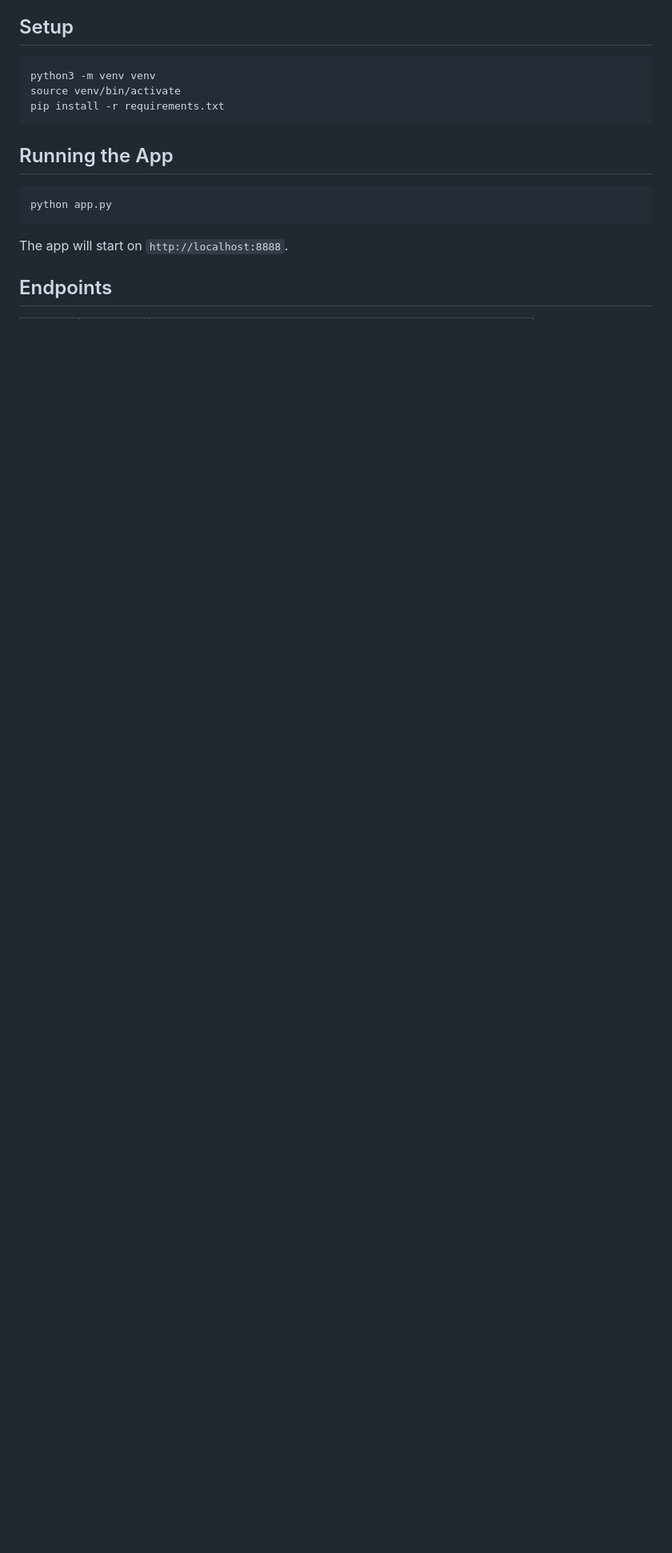
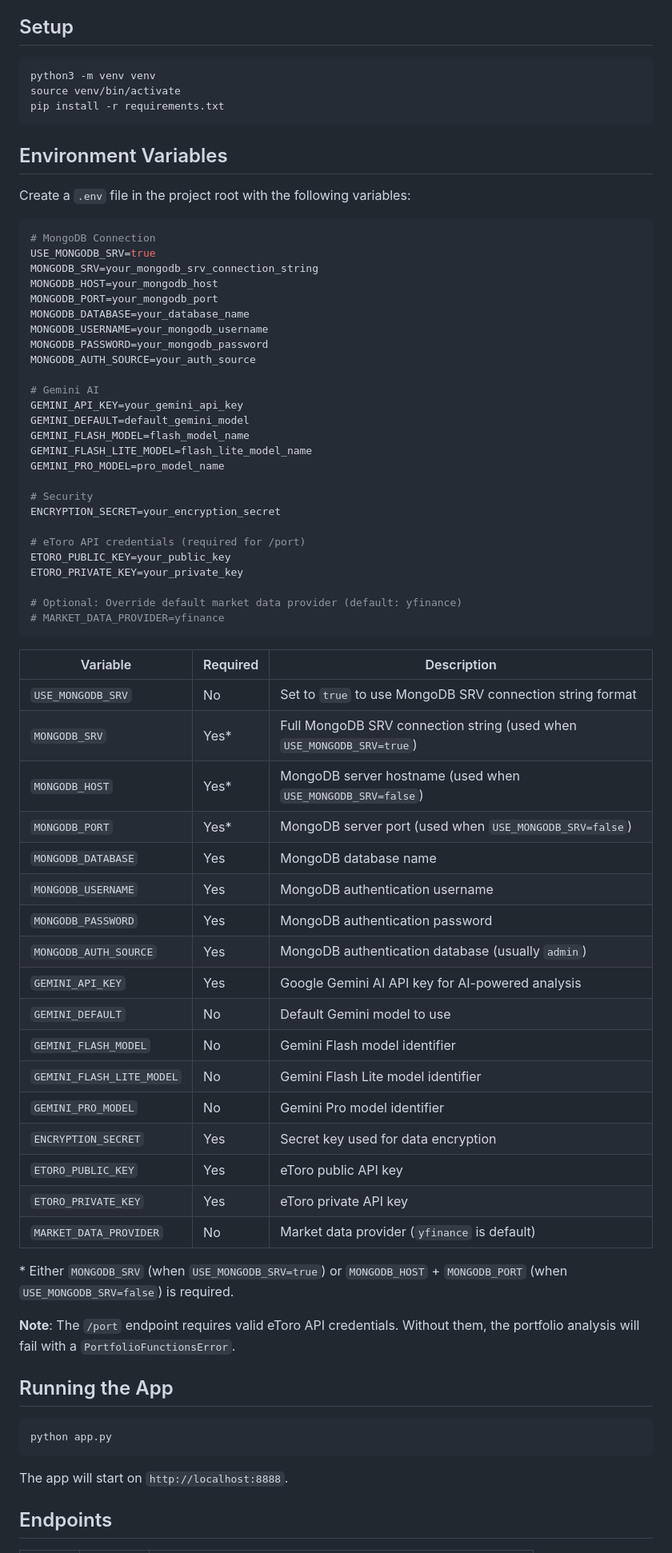
Before and after one commit to AlphaSentra/alphasentra-functions, a Markdown page: README.md, the part around one of its changes. Shown at 80% size. GitHub-like rendering; blank space fills up the shorter version.

````diff
--- a/README.md
+++ b/README.md
@@ -18,6 +21,63 @@ python3 -m venv venv
 source venv/bin/activate
 pip install -r requirements.txt
 ```
+
+## Environment Variables
+
+Create a `.env` file in the project root with the following variables:
+
+```env
+# MongoDB Connection
+USE_MONGODB_SRV=true
+MONGODB_SRV=your_mongodb_srv_connection_string
+MONGODB_HOST=your_mongodb_host
+MONGODB_PORT=your_mongodb_port
+MONGODB_DATABASE=your_database_name
+MONGODB_USERNAME=your_mongodb_username
+MONGODB_PASSWORD=your_mongodb_password
+MONGODB_AUTH_SOURCE=your_auth_source
+
+# Gemini AI
+GEMINI_API_KEY=your_gemini_api_key
+GEMINI_DEFAULT=default_gemini_model
+GEMINI_FLASH_MODEL=flash_model_name
+GEMINI_FLASH_LITE_MODEL=flash_lite_model_name
+GEMINI_PRO_MODEL=pro_model_name
+
+# Security
+ENCRYPTION_SECRET=your_encryption_secret
+
+# eToro API credentials (required for /port)
+ETORO_PUBLIC_KEY=your_public_key
+ETORO_PRIVATE_KEY=your_private_key
+
+# Optional: Override default market data provider (default: yfinance)
+# MARKET_DATA_PROVIDER=yfinance
+```
+
+| Variable | Required | Description |
+|----------|----------|-------------|
+| `USE_MONGODB_SRV` | No | Set to `true` to use MongoDB SRV connection string format |
+| `MONGODB_SRV` | Yes* | Full MongoDB SRV connection string (used when `USE_MONGODB_SRV=true`) |
+| `MONGODB_HOST` | Yes* | MongoDB server hostname (used when `USE_MONGODB_SRV=false`) |
+| `MONGODB_PORT` | Yes* | MongoDB server port (used when `USE_MONGODB_SRV=false`) |
+| `MONGODB_DATABASE` | Yes | MongoDB database name |
+| `MONGODB_USERNAME` | Yes | MongoDB authentication username |
+| `MONGODB_PASSWORD` | Yes | MongoDB authentication password |
+| `MONGODB_AUTH_SOURCE` | Yes | MongoDB authentication database (usually `admin`) |
+| `GEMINI_API_KEY` | Yes | Google Gemini AI API key for AI-powered analysis |
+| `GEMINI_DEFAULT` | No | Default Gemini model to use |
+| `GEMINI_FLASH_MODEL` | No | Gemini Flash model identifier |
+| `GEMINI_FLASH_LITE_MODEL` | No | Gemini Flash Lite model identifier |
+| `GEMINI_PRO_MODEL` | No | Gemini Pro model identifier |
+| `ENCRYPTION_SECRET` | Yes | Secret key used for data encryption |
+| `ETORO_PUBLIC_KEY` | Yes | eToro public API key |
+| `ETORO_PRIVATE_KEY` | Yes | eToro private API key |
+| `MARKET_DATA_PROVIDER` | No | Market data provider (`yfinance` is default) |
+
+\* Either `MONGODB_SRV` (when `USE_MONGODB_SRV=true`) or `MONGODB_HOST` + `MONGODB_PORT` (when `USE_MONGODB_SRV=false`) is required.
+
+**Note**: The `/port` endpoint requires valid eToro API credentials. Without them, the portfolio analysis will fail with a `PortfolioFunctionsError`.
 
 ## Running the App
 
````
Also changed, not shown: other parts of README.md (+8 -5 lines), Functions/data/DATA_PROVIDER.md (added, +66 -0 lines), Functions/port/README.md (+15 -8 lines).
